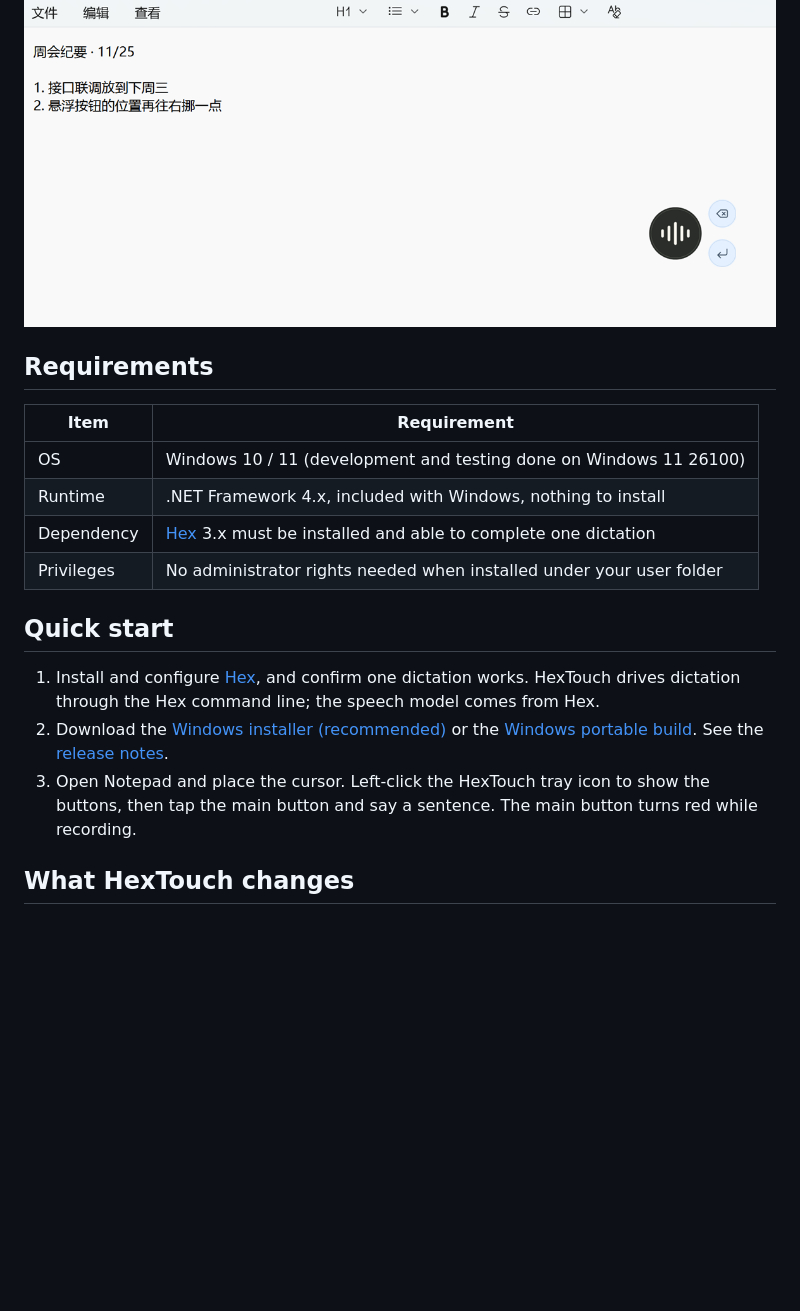
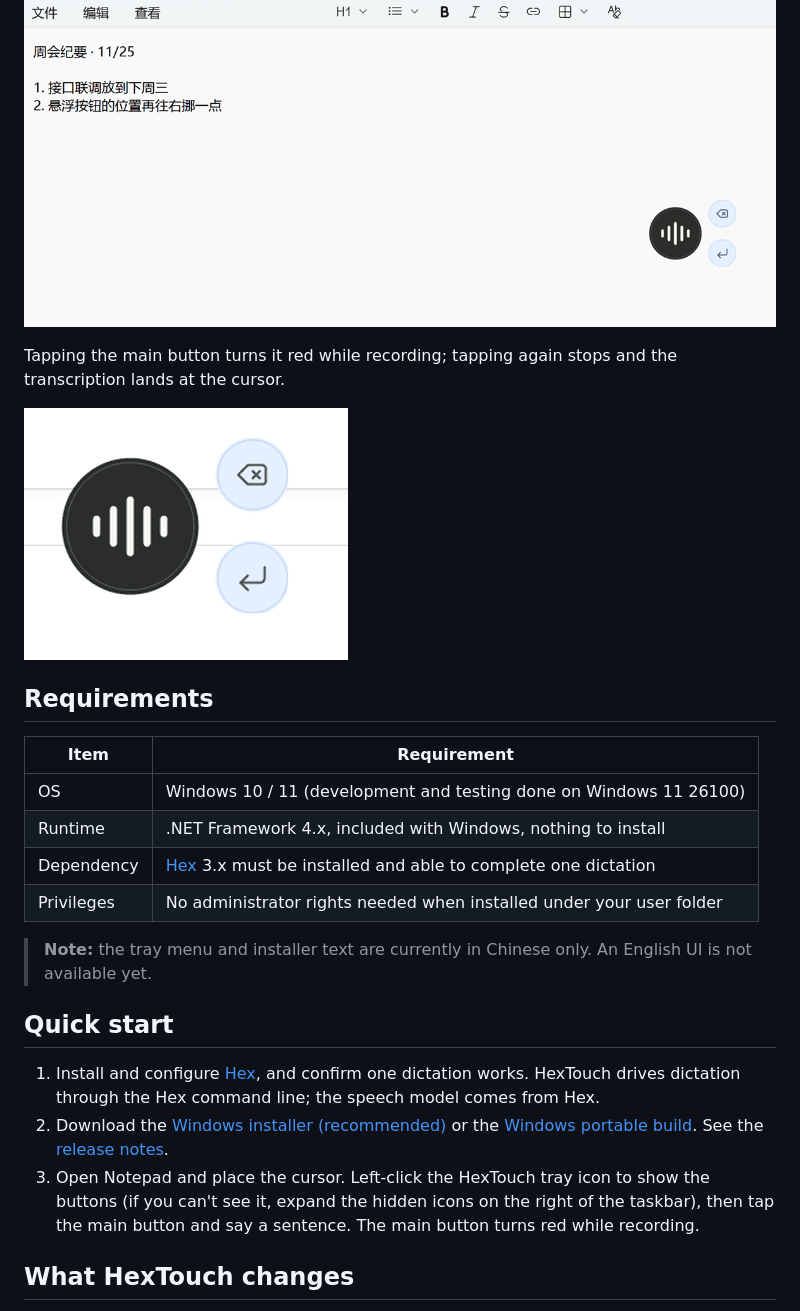
Before and after one commit to cdacai/hex-touch, a Markdown page: README.md, the part around one of its changes. GitHub-like rendering; pictures changed too: docs/images/hextouch-demo.gif (added); blank space fills up the shorter version.

Commit message:
README：补徽章、界面语言说明、排错与已知限制，加入操作演示 GIF

```diff
--- a/README.md
+++ b/README.md
@@ -9,6 +13,10 @@
 It works on desktops and laptops, and is **especially useful on Windows tablets without a physical keyboard attached**. Once Hex is set up and your cursor is in a text box, the three buttons let you dictate, backspace, insert a line break and press Enter straight from the screen.
 
 ![HexTouch recording, backspace and enter buttons floating next to meeting notes in Notepad](docs/images/hextouch-notepad.png)
+
+Tapping the main button turns it red while recording; tapping again stops and the transcription lands at the cursor.
+
+![Tapping the main button starts recording (red), tapping again stops it](docs/images/hextouch-demo.gif)
 
 ## Requirements
 
@@ -19,11 +27,13 @@ It works on desktops and laptops, and is **especially useful on Windows tablets
 | Dependency | [Hex](https://anoma.ly/hex/) 3.x must be installed and able to complete one dictation |
 | Privileges | No administrator rights needed when installed under your user folder |
 
+> **Note:** the tray menu and installer text are currently in Chinese only. An English UI is not available yet.
+
 ## Quick start
 
 1. Install and configure [Hex](https://anoma.ly/hex/), and confirm one dictation works. HexTouch drives dictation through the Hex command line; the speech model comes from Hex.
 2. Download the [Windows installer (recommended)](https://github.com/cdacai/hex-touch/releases/latest/download/HexTouchSetup.exe) or the [Windows portable build](https://github.com/cdacai/hex-touch/releases/latest/download/HexTouch.exe). See the [release notes](https://github.com/cdacai/hex-touch/releases/latest).
-3. Open Notepad and place the cursor. Left-click the HexTouch tray icon to show the buttons, then tap the main button and say a sentence. The main button turns red while recording.
+3. Open Notepad and place the cursor. Left-click the HexTouch tray icon to show the buttons (if you can't see it, expand the hidden icons on the right of the taskbar), then tap the main button and say a sentence. The main button turns red while recording.
 
 ## What HexTouch changes
 
```
Also changed, not shown: other parts of README.md (+33 -14 lines), README.zh-CN.md (+40 -15 lines).
